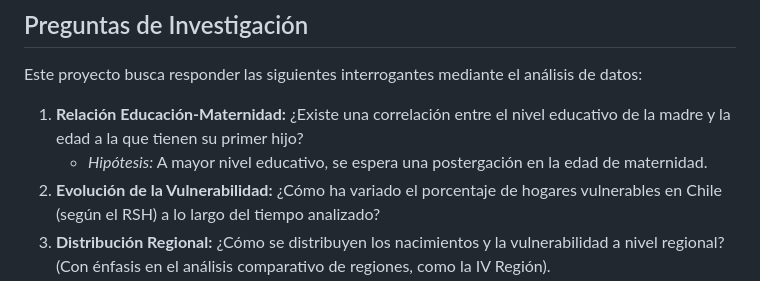
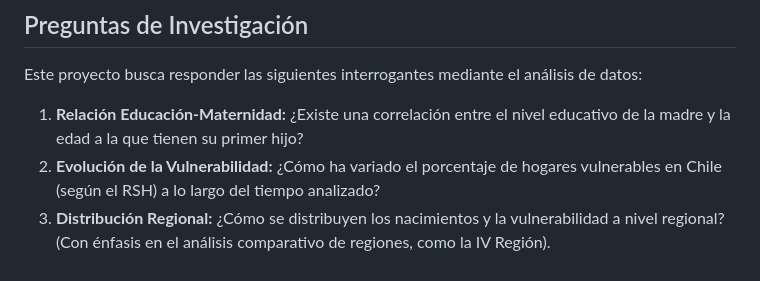
Before and after one commit to Uzbekistan30171739/Trabajo-grupo-cs-de-datos, a Markdown page: README.md, the part around the change. Drawn GitHub-style.

Commit message:
Remove hypothesis from education-maternity section
Removed hypothesis statement regarding education and motherhood correlation.

```diff
--- a/README.md
+++ b/README.md
@@ -111,7 +111,6 @@ Este proyecto analiza tendencias demográficas en Chile, enfocándose en:
 Este proyecto busca responder las siguientes interrogantes mediante el análisis de datos:
 
 1.  **Relación Educación-Maternidad:** ¿Existe una correlación entre el nivel educativo de la madre y la edad a la que tienen su primer hijo?
-    * *Hipótesis:* A mayor nivel educativo, se espera una postergación en la edad de maternidad.
 2.  **Evolución de la Vulnerabilidad:** ¿Cómo ha variado el porcentaje de hogares vulnerables en Chile (según el RSH) a lo largo del tiempo analizado?
 3.  **Distribución Regional:** ¿Cómo se distribuyen los nacimientos y la vulnerabilidad a nivel regional? (Con énfasis en el análisis comparativo de regiones, como la IV Región).
 4.  **Factores Demográficos:** ¿Qué grupos etarios concentran la mayor cantidad de nacimientos y cómo se relaciona esto con la vulnerabilidad socioeconómica?
```
